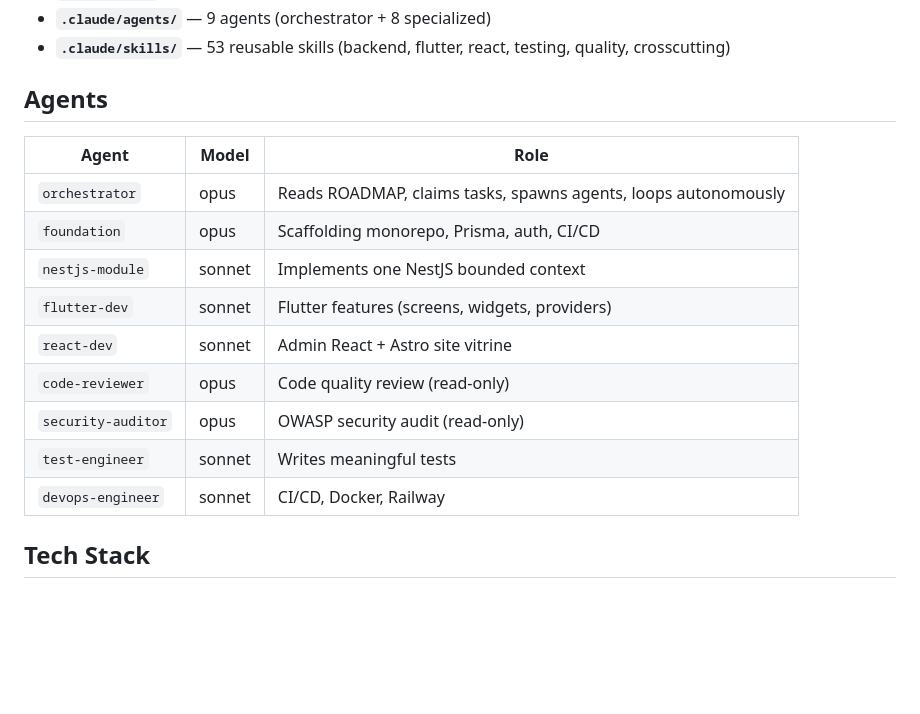
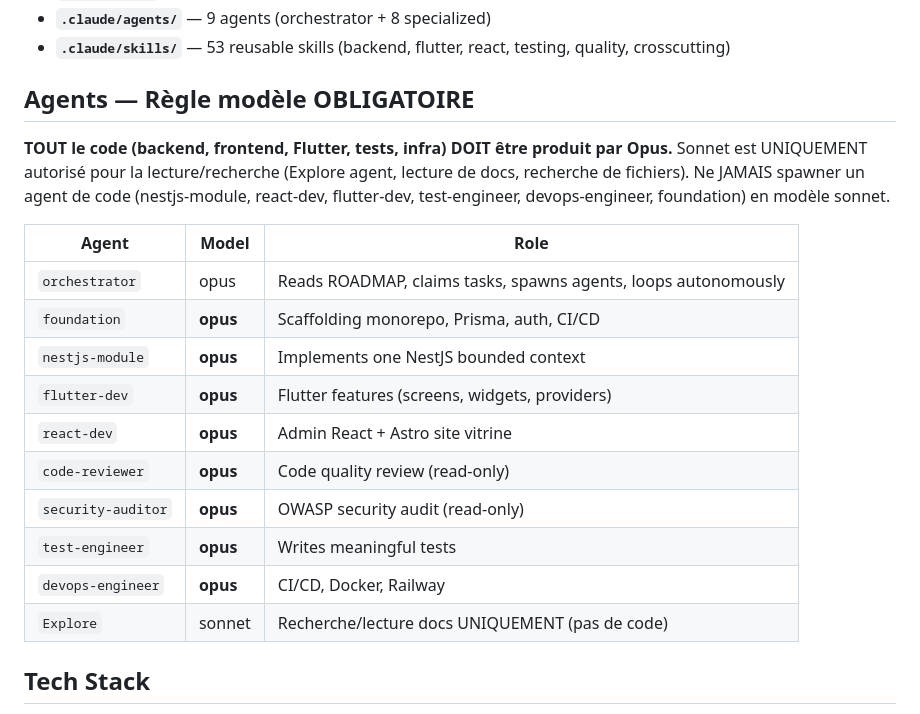
Before and after one commit to KevinStowy/BienBon.mu, a Markdown page: CLAUDE.md, the part around the change. GitHub-like rendering; blank space fills up the shorter version.

Commit message:
docs: enforce Opus model for ALL code agents — Sonnet for research only
Co-Authored-By: Claude Opus 4.6 <noreply@anthropic.com>

```diff
--- a/CLAUDE.md
+++ b/CLAUDE.md
@@ -33,19 +33,24 @@ BienBon.mu — mobile-first food waste reduction app for Mauritius. Surprise bas
 - **`.claude/agents/`** — 9 agents (orchestrator + 8 specialized)
 - **`.claude/skills/`** — 53 reusable skills (backend, flutter, react, testing, quality, crosscutting)
 
-## Agents
+## Agents — Règle modèle OBLIGATOIRE
+
+**TOUT le code (backend, frontend, Flutter, tests, infra) DOIT être produit par Opus.**
+Sonnet est UNIQUEMENT autorisé pour la lecture/recherche (Explore agent, lecture de docs, recherche de fichiers).
+Ne JAMAIS spawner un agent de code (nestjs-module, react-dev, flutter-dev, test-engineer, devops-engineer, foundation) en modèle sonnet.
 
 | Agent | Model | Role |
 |-------|-------|------|
 | `orchestrator` | opus | Reads ROADMAP, claims tasks, spawns agents, loops autonomously |
-| `foundation` | opus | Scaffolding monorepo, Prisma, auth, CI/CD |
-| `nestjs-module` | sonnet | Implements one NestJS bounded context |
-| `flutter-dev` | sonnet | Flutter features (screens, widgets, providers) |
-| `react-dev` | sonnet | Admin React + Astro site vitrine |
-| `code-reviewer` | opus | Code quality review (read-only) |
-| `security-auditor` | opus | OWASP security audit (read-only) |
-| `test-engineer` | sonnet | Writes meaningful tests |
-| `devops-engineer` | sonnet | CI/CD, Docker, Railway |
+| `foundation` | **opus** | Scaffolding monorepo, Prisma, auth, CI/CD |
+| `nestjs-module` | **opus** | Implements one NestJS bounded context |
+| `flutter-dev` | **opus** | Flutter features (screens, widgets, providers) |
+| `react-dev` | **opus** | Admin React + Astro site vitrine |
+| `code-reviewer` | **opus** | Code quality review (read-only) |
+| `security-auditor` | **opus** | OWASP security audit (read-only) |
+| `test-engineer` | **opus** | Writes meaningful tests |
+| `devops-engineer` | **opus** | CI/CD, Docker, Railway |
+| `Explore` | sonnet | Recherche/lecture docs UNIQUEMENT (pas de code) |
 
 ## Tech Stack
 
```
